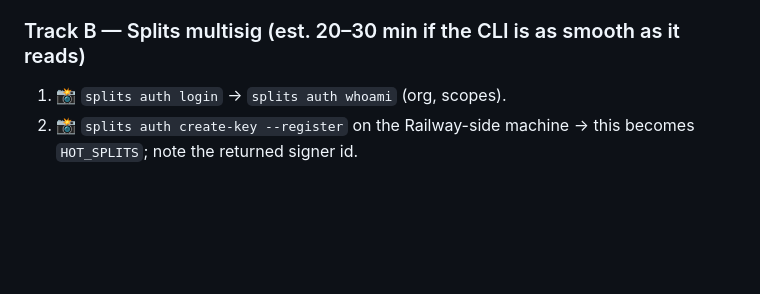
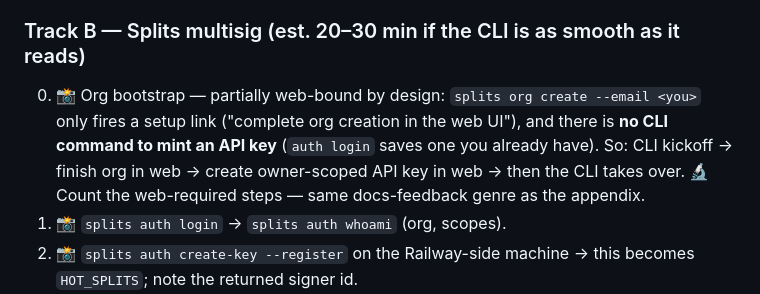
Before and after one commit to zherring/nounsbot, a Markdown page: SIGNER-PLAN.md, the part around the change. Drawn GitHub-style; blank space fills up the shorter version.

Commit message:
SIGNER-PLAN Track B: step 0 — org creation is CLI-initiated but web-completed; no CLI API-key mint
Co-Authored-By: Claude Fable 5 <noreply@anthropic.com>

```diff
--- a/SIGNER-PLAN.md
+++ b/SIGNER-PLAN.md
@@ -284,6 +284,12 @@ Each setup gets the same three attempts from its hot key:
 
 ### Track B — Splits multisig (est. 20–30 min if the CLI is as smooth as it reads)
 
+0. 📸 Org bootstrap — partially web-bound by design: `splits org create
+   --email <you>` only fires a setup link ("complete org creation in the web
+   UI"), and there is **no CLI command to mint an API key** (`auth login`
+   saves one you already have). So: CLI kickoff → finish org in web → create
+   owner-scoped API key in web → then the CLI takes over. 🔬 Count the
+   web-required steps — same docs-feedback genre as the appendix.
 1. 📸 `splits auth login` → `splits auth whoami` (org, scopes).
 2. 📸 `splits auth create-key --register` on the Railway-side machine →
    this becomes `HOT_SPLITS`; note the returned signer id.
```
